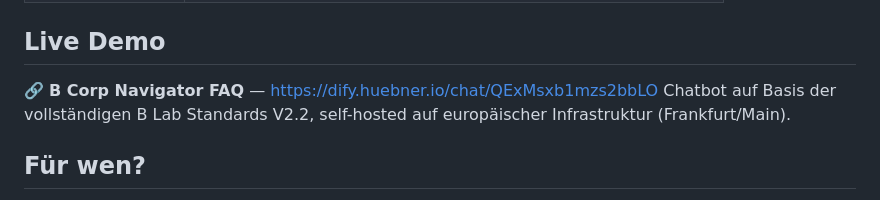
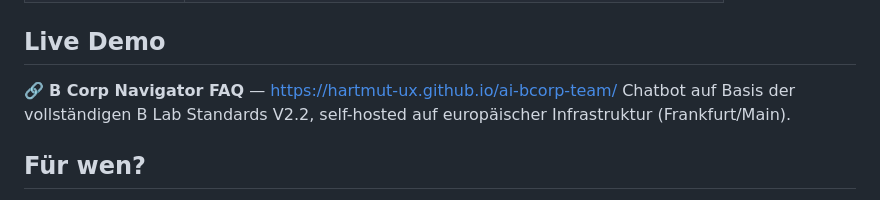
Before and after one commit to hartmut-ux/ai-bcorp-team, a Markdown page: README.md, the part around the change. Drawn GitHub-style.

Commit message:
Live Demo link to Landing Page instead of direct chat

```diff
--- a/README.md
+++ b/README.md
@@ -82,7 +82,7 @@ Die Skills bilden den B Lab Phasenansatz ab:
 
 ## Live Demo
 
-🔗 **B Corp Navigator FAQ** — [https://dify.huebner.io/chat/QExMsxb1mzs2bbLO](https://dify.huebner.io/chat/QExMsxb1mzs2bbLO)
+🔗 **B Corp Navigator FAQ** — [https://hartmut-ux.github.io/ai-bcorp-team/](https://hartmut-ux.github.io/ai-bcorp-team/)
 Chatbot auf Basis der vollständigen B Lab Standards V2.2, self-hosted auf europäischer Infrastruktur (Frankfurt/Main).
 
 ## Für wen?
```
